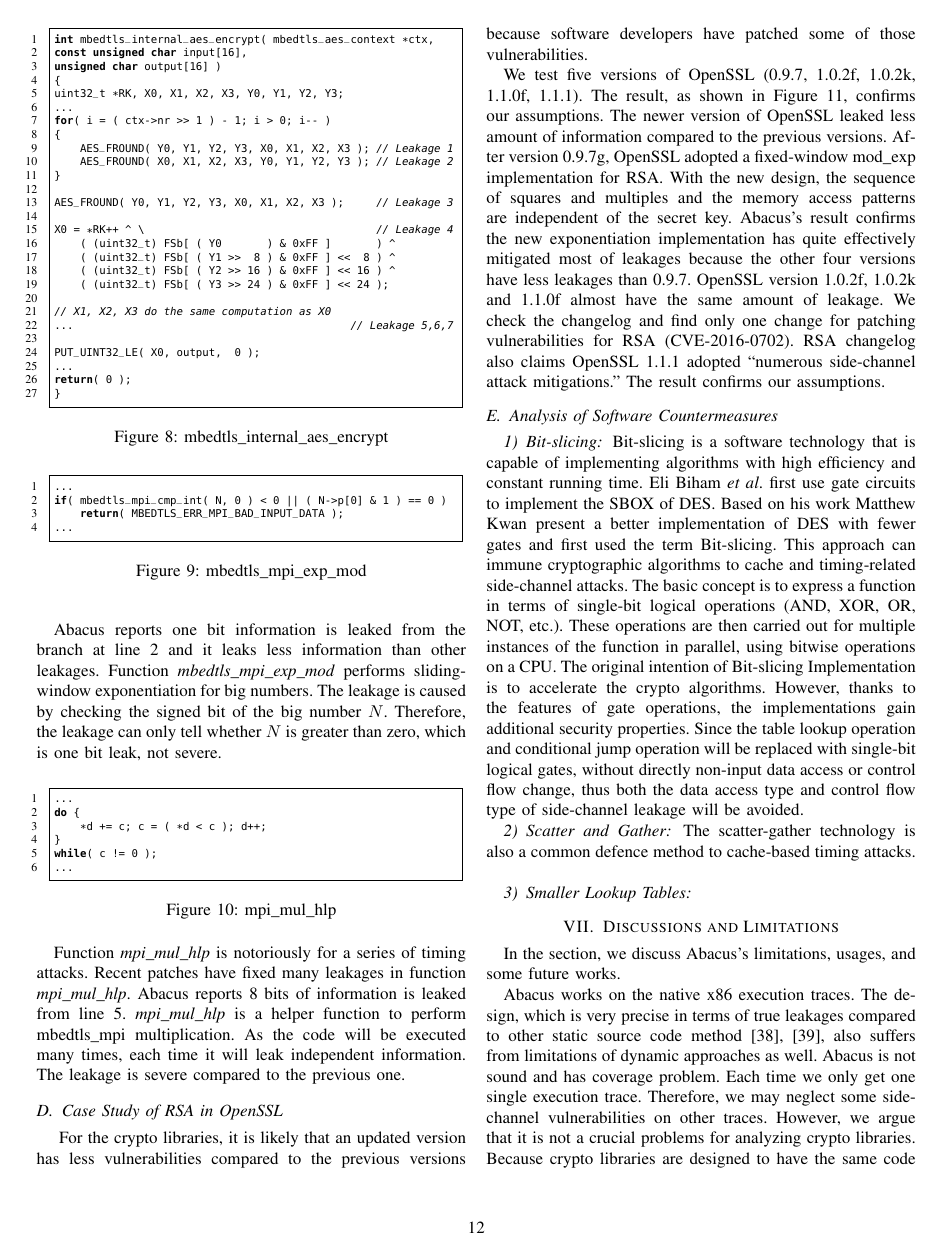
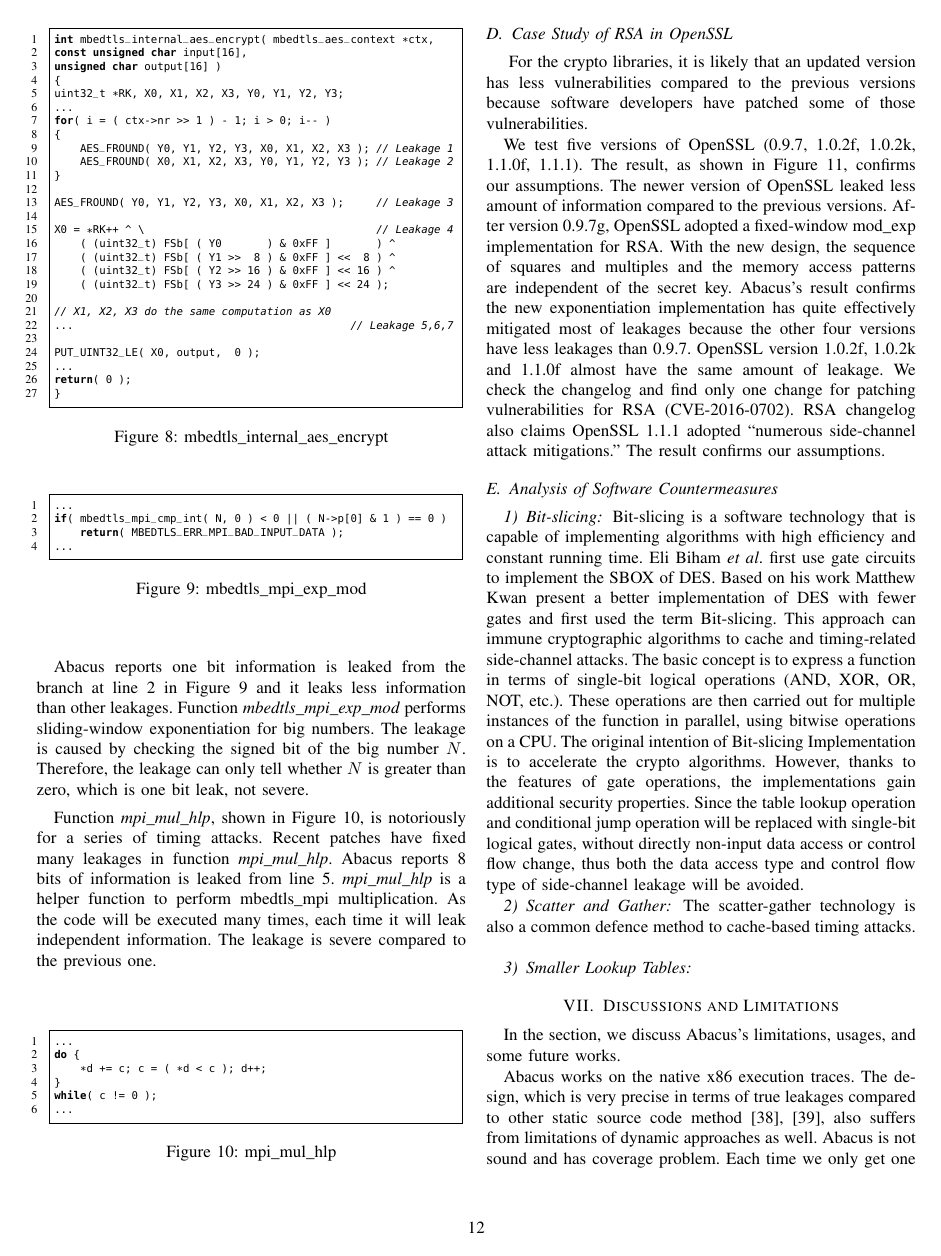
Before and after one commit to qinkunbao/QIF, a LaTeX paper (papers/SP2020_June_1/main.tex, which reads papers/SP2020_June_1/sections/evaluation.tex): page 12 of 16 before the commit and page 12 of 17 after it. Compiled offline with pdfLaTeX; a missing font is replaced by an installed copy or a similar font; a LaTeX package or settings file that is missing is left out.

Commit message:
more fixes.

```diff
--- a/papers/SP2020_June_1/sections/evaluation.tex
+++ b/papers/SP2020_June_1/sections/evaluation.tex
@@ -189,7 +191,8 @@ compared to leakage 4, 5, 6, 7. We check the source code and find leakage 1, 2,
 3 use secret to access the lookup table \emph{RT0, RT1, RT2, RT3}, which is 8K
 each. On the contrary, leakage 4, 5, 6, 7 each accesses a smaller lookup table
 (2K). Therefore, leakage 4, 5, 6, 7 leak less information.
-\begin{figure}[h!]
+
+\begin{figure}%[h!]
     \centering
     \begin{lstlisting}[xleftmargin=.02\textwidth,xrightmargin=.01\textwidth]
 int mbedtls_internal_aes_encrypt( mbedtls_aes_context *ctx,
@@ -230,5 +233,5 @@ in MbedTLS. Here we introduce and analyze two cases.
 
-\begin{figure}[h!]
+\begin{figure}%[h!]
     \centering
     \begin{lstlisting}[xleftmargin=.02\textwidth,xrightmargin=.01\textwidth]
 ...
@@ -237,10 +240,10 @@ if( mbedtls_mpi_cmp_int( N, 0 ) < 0 || ( N->p[0] & 1 ) == 0 )
 ...
 \end{lstlisting}
     \caption{mbedtls\_mpi\_exp\_mod}
-    \label{mbedtls_rsa_1}
+    \label{fig:mbedtls_rsa_1}
 \end{figure}
 
-\tool{} reports one bit information is leaked from the branch at line 2 and it
+\tool{} reports one bit information is leaked from the branch at line 2 in Figure~\ref{fig:mbedtls_rsa_1} and it
 leaks less information than other leakages. Function
 \emph{mbedtls\_mpi\_exp\_mod} performs sliding-window exponentiation for big
 numbers. The leakage is caused by checking the signed bit of the big number $N$.
@@ -248,7 +251,7 @@ Therefore, the leakage can only tell whether $N$ is greater than zero, which is
 one bit leak, not severe.
 
 
-\begin{figure}[h!]
+\begin{figure}%[h!]
     \centering
     \begin{lstlisting}[xleftmargin=.02\textwidth,xrightmargin=.01\textwidth]
 ...
@@ -259,10 +262,11 @@ while( c != 0 );
 ...
 \end{lstlisting}
     \caption{mpi\_mul\_hlp}
-    \label{mbedtls_rsa_2}
+    \label{fig:mbedtls_rsa_2}
 \end{figure}
 
-Function \emph{mpi\_mul\_hlp} is notoriously for a series of timing attacks.
+Function \emph{mpi\_mul\_hlp}, shown in Figure~\ref{fig:mbedtls_rsa_2},
+is notoriously for a series of timing attacks.
 Recent patches have fixed many leakages in function \emph{mpi\_mul\_hlp}.
 \tool{} reports 8 bits of information is leaked from line 5.
 \emph{mpi\_mul\_hlp} is a helper function to perform mbedtls\_mpi
```
Also changed, not shown: papers/SP2020_June_1/sections/evaluation.tex (14 more changed lines).
